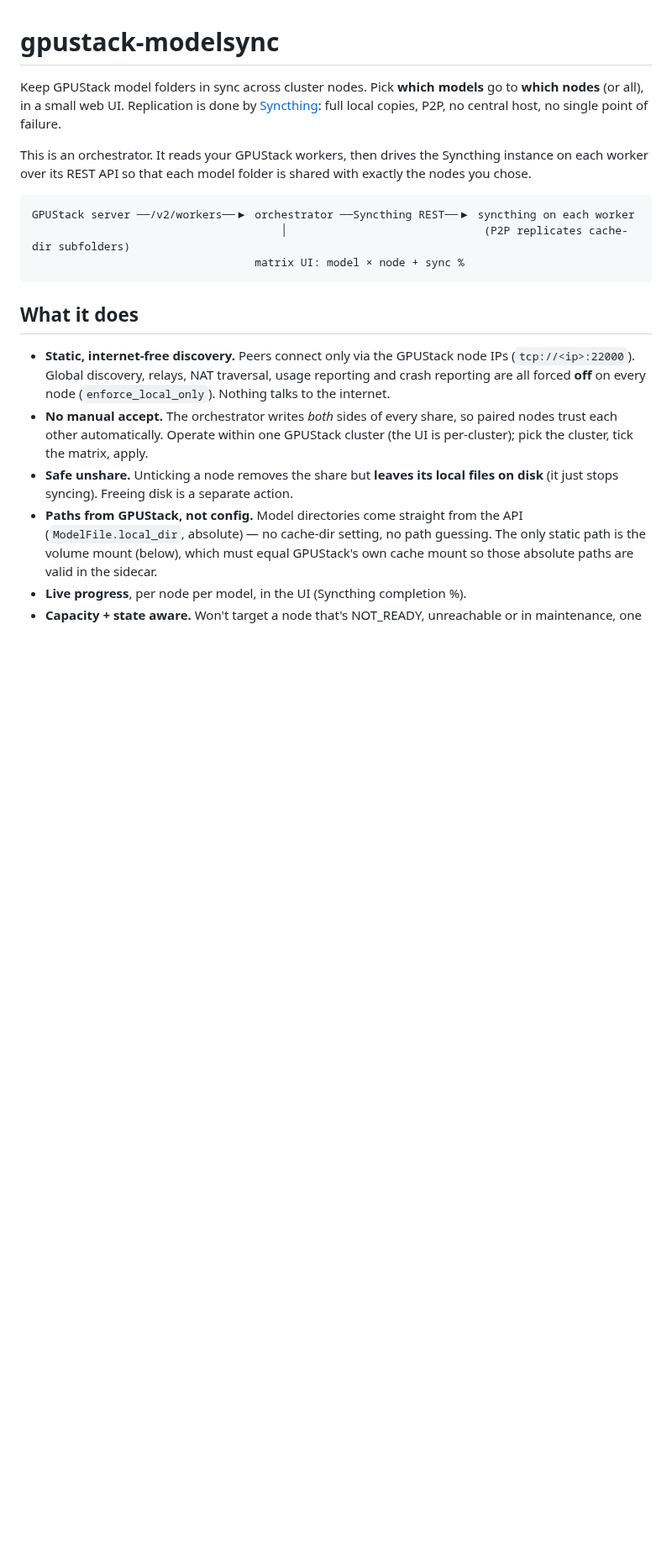
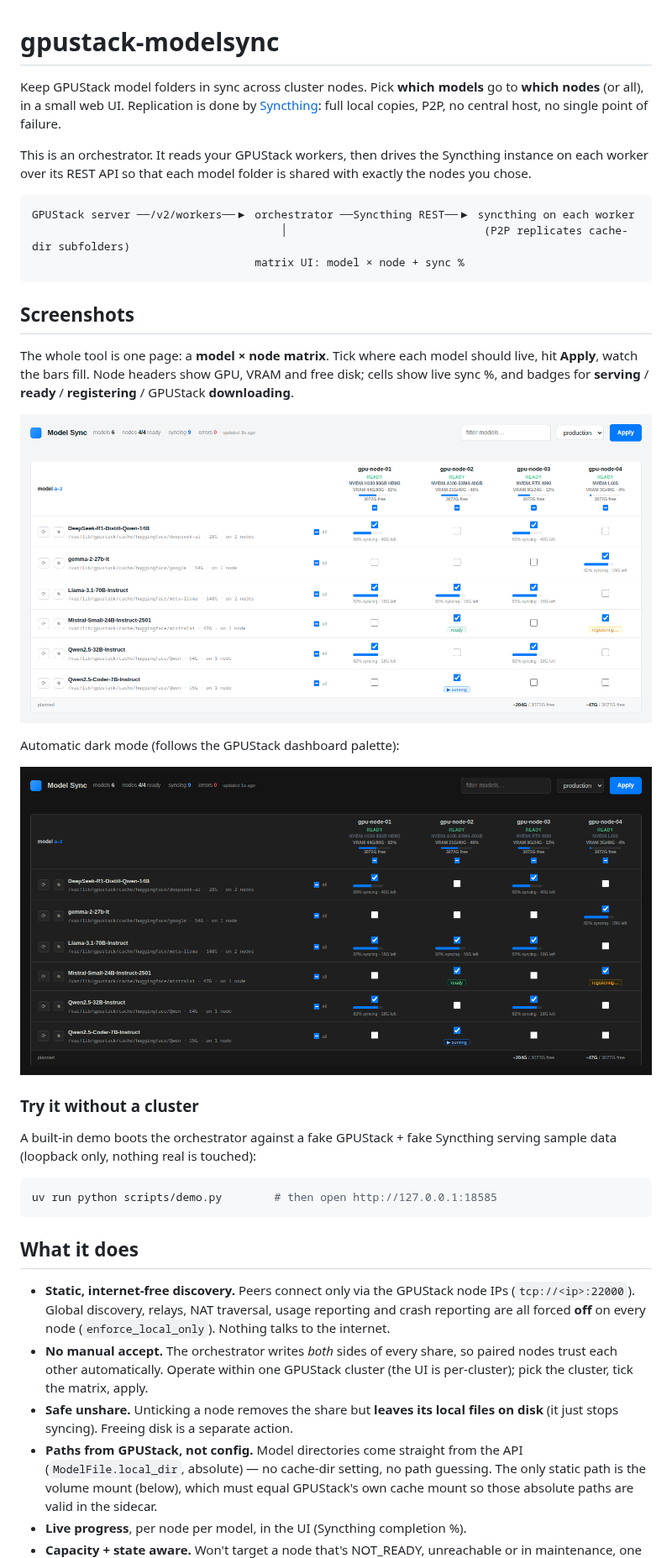
Before and after one commit to maci0/gpustack-modelsync, a Markdown page: README.md, the part around one of its changes. Shown at 84% size. Rendered like a GitHub page; pictures changed too: docs/screenshots/modelsync-ui-dark.png (added), docs/screenshots/modelsync-ui-light.png (added); blank space fills up the shorter version.

````diff
--- a/README.md
+++ b/README.md
@@ -13,6 +13,28 @@ shared with exactly the nodes you chose.
 GPUStack server ──/v2/workers──▶ orchestrator ──Syncthing REST──▶ syncthing on each worker
                                       │                              (P2P replicates cache-dir subfolders)
                                   matrix UI: model × node + sync %
+```
+
+## Screenshots
+
+The whole tool is one page: a **model × node matrix**. Tick where each model
+should live, hit **Apply**, watch the bars fill. Node headers show GPU, VRAM and
+free disk; cells show live sync %, and badges for **serving** / **ready** /
+**registering** / GPUStack **downloading**.
+
+![Model Sync matrix UI (light)](docs/screenshots/modelsync-ui-light.png)
+
+Automatic dark mode (follows the GPUStack dashboard palette):
+
+![Model Sync matrix UI (dark)](docs/screenshots/modelsync-ui-dark.png)
+
+### Try it without a cluster
+
+A built-in demo boots the orchestrator against a fake GPUStack + fake Syncthing
+serving sample data (loopback only, nothing real is touched):
+
+```bash
+uv run python scripts/demo.py        # then open http://127.0.0.1:18585
 ```
 
 ## What it does
````
Also changed, not shown: other parts of README.md (+7 -0 lines), 5 other files.
